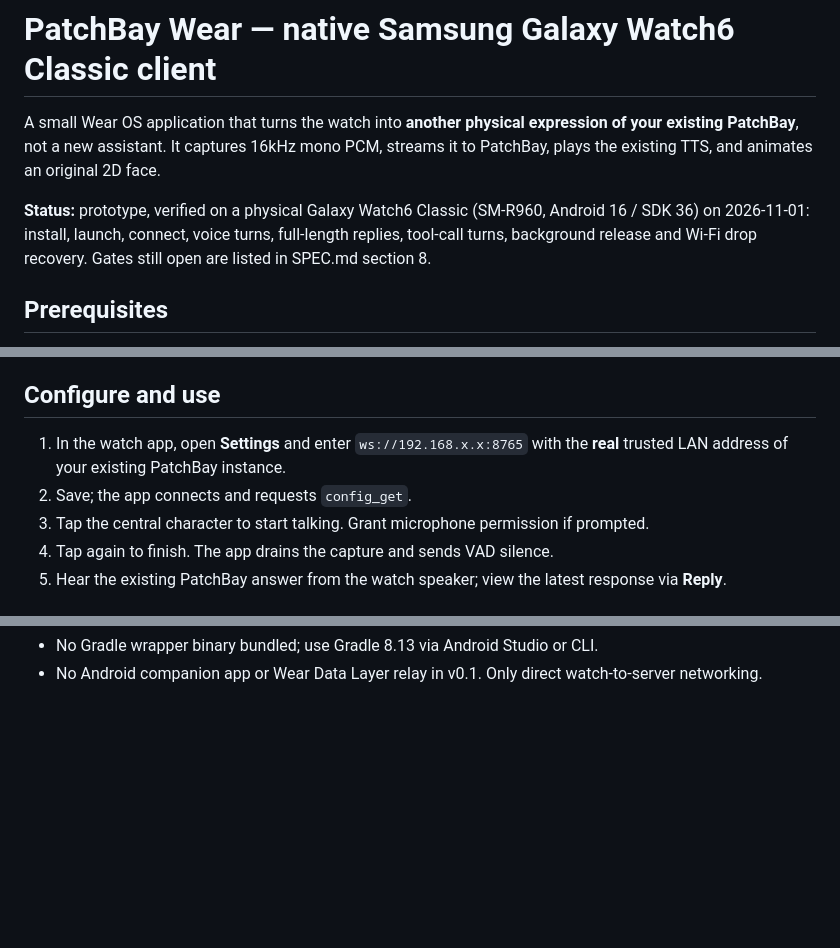
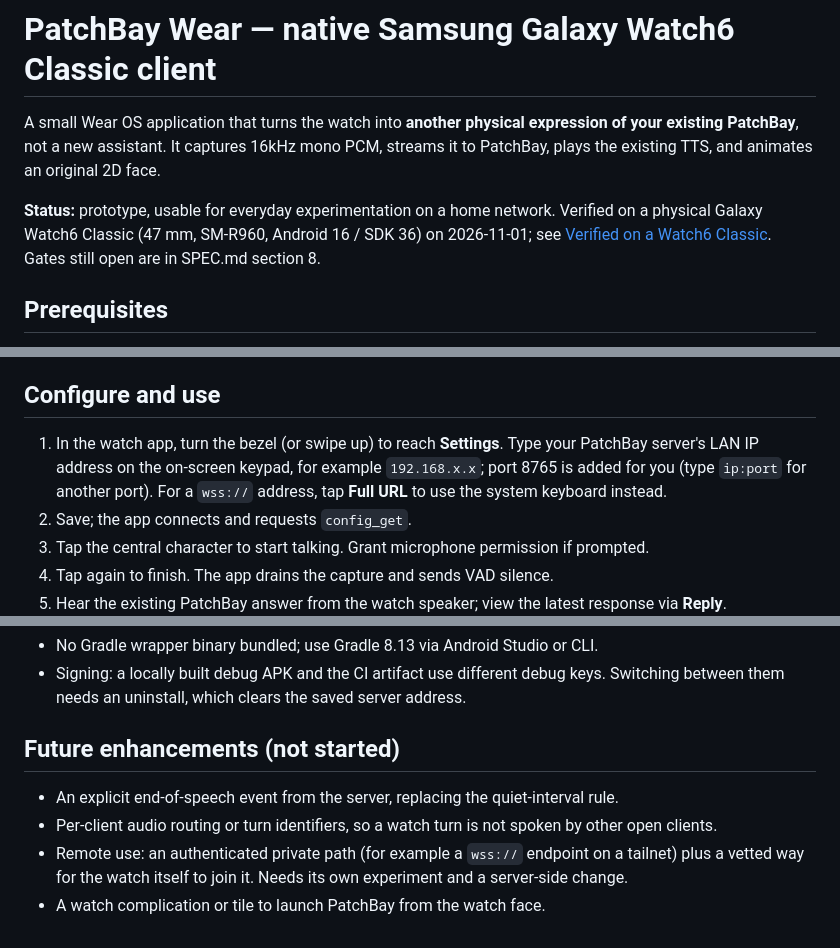
Before and after one commit to Platano78/patchbay, a Markdown page: clients/wearos/README.md, 3 parts joined by grey strips. GitHub-like rendering; blank space fills up the shorter version.

```diff
--- a/clients/wearos/README.md
+++ b/clients/wearos/README.md
@@ -2,7 +2,7 @@
 
 A small Wear OS application that turns the watch into **another physical expression of your existing PatchBay**, not a new assistant. It captures 16kHz mono PCM, streams it to PatchBay, plays the existing TTS, and animates an original 2D face.
 
-**Status:** prototype, verified on a physical Galaxy Watch6 Classic (SM-R960, Android 16 / SDK 36) on 2026-11-01: install, launch, connect, voice turns, full-length replies, tool-call turns, background release and Wi-Fi drop recovery. Gates still open are listed in SPEC.md section 8.
+**Status:** prototype, usable for everyday experimentation on a home network. Verified on a physical Galaxy Watch6 Classic (47 mm, SM-R960, Android 16 / SDK 36) on 2026-11-01; see [Verified on a Watch6 Classic](#verified-on-a-watch6-classic). Gates still open are in SPEC.md section 8.
 
 ## Prerequisites
 
@@ -34,7 +34,7 @@ On the watch, launch PatchBay from Apps. You may optionally assign the watch's H
 
 ## Configure and use
 
-1. In the watch app, open **Settings** and enter `ws://192.168.x.x:8765` with the **real** trusted LAN address of your existing PatchBay instance.
+1. In the watch app, turn the bezel (or swipe up) to reach **Settings**. Type your PatchBay server's LAN IP address on the on-screen keypad, for example `192.168.x.x`; port 8765 is added for you (type `ip:port` for another port). For a `wss://` address, tap **Full URL** to use the system keyboard instead.
 2. Save; the app connects and requests `config_get`.
 3. Tap the central character to start talking. Grant microphone permission if prompted.
 4. Tap again to finish. The app drains the capture and sends VAD silence.
@@ -69,2 +92,9 @@ No local AI model, agent, speech model, or independent memory is shipped in this
 - No Gradle wrapper binary bundled; use Gradle 8.13 via Android Studio or CLI.
-- No Android companion app or Wear Data Layer relay in v0.1. Only direct watch-to-server networking.
+- Signing: a locally built debug APK and the CI artifact use different debug keys. Switching between them needs an uninstall, which clears the saved server address.
+
+## Future enhancements (not started)
+
+- An explicit end-of-speech event from the server, replacing the quiet-interval rule.
+- Per-client audio routing or turn identifiers, so a watch turn is not spoken by other open clients.
+- Remote use: an authenticated private path (for example a `wss://` endpoint on a tailnet) plus a vetted way for the watch itself to join it. Needs its own experiment and a server-side change.
+- A watch complication or tile to launch PatchBay from the watch face.
```
Also changed, not shown: other parts of clients/wearos/README.md (+31 -8 lines), clients/wearos/SPEC.md (+18 -12 lines).
